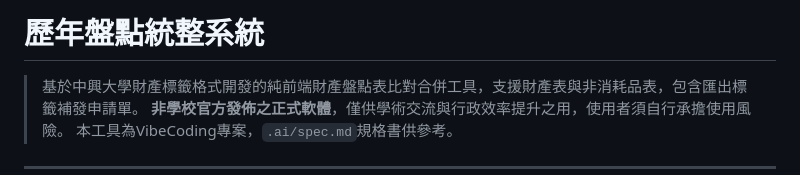
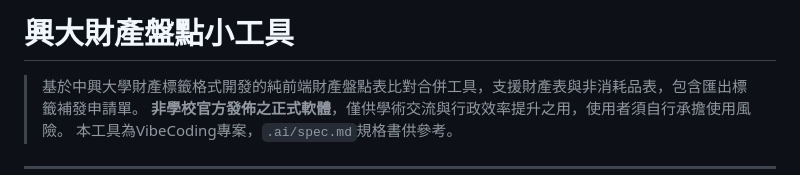
Before and after one commit to varlabcheng/nchu-property-tool, a Markdown page: README.md, the part around the change. GitHub-like rendering.

```diff
--- a/README.md
+++ b/README.md
@@ -1,4 +1,4 @@
-# 歷年盤點統整系統
+# 興大財產盤點小工具
 
 > 基於中興大學財產標籤格式開發的純前端財產盤點表比對合併工具，支援財產表與非消耗品表，包含匯出標籤補發申請單。
 > **非學校官方發佈之正式軟體**，僅供學術交流與行政效率提升之用，使用者須自行承擔使用風險。
```
